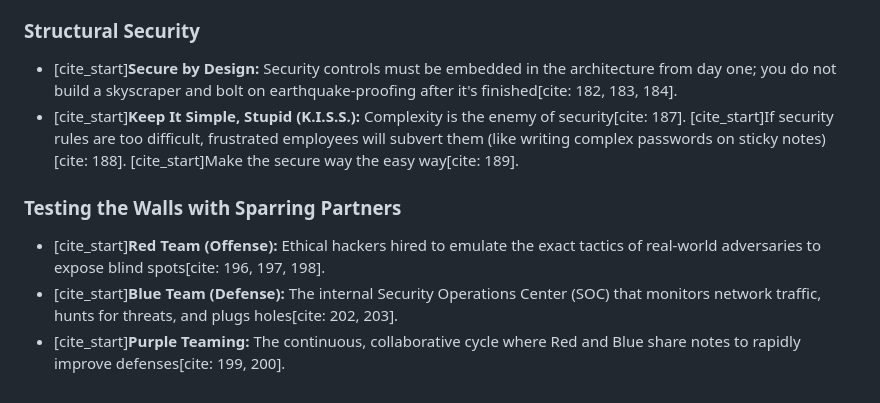
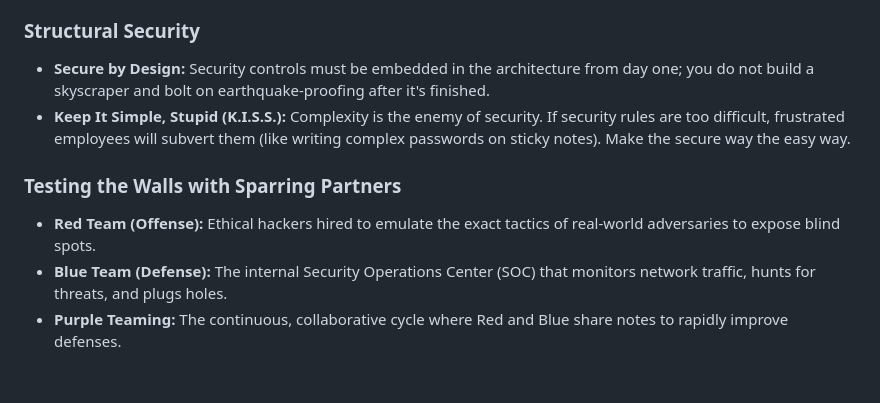
Before and after one commit to mbastida43/cybersecuritydesmistified, a Markdown page: README.md, the part around one of its changes. Rendered like a GitHub page.

```diff
--- a/README.md
+++ b/README.md
@@ -45,9 +45,9 @@
 
 ### Structural Security
-* [cite_start]**Secure by Design:** Security controls must be embedded in the architecture from day one; you do not build a skyscraper and bolt on earthquake-proofing after it's finished[cite: 182, 183, 184].
-* [cite_start]**Keep It Simple, Stupid (K.I.S.S.):** Complexity is the enemy of security[cite: 187]. [cite_start]If security rules are too difficult, frustrated employees will subvert them (like writing complex passwords on sticky notes)[cite: 188]. [cite_start]Make the secure way the easy way[cite: 189].
+* **Secure by Design:** Security controls must be embedded in the architecture from day one; you do not build a skyscraper and bolt on earthquake-proofing after it's finished.
+* **Keep It Simple, Stupid (K.I.S.S.):** Complexity is the enemy of security. If security rules are too difficult, frustrated employees will subvert them (like writing complex passwords on sticky notes). Make the secure way the easy way.
 
 ### Testing the Walls with Sparring Partners
-* [cite_start]**Red Team (Offense):** Ethical hackers hired to emulate the exact tactics of real-world adversaries to expose blind spots[cite: 196, 197, 198].
-* [cite_start]**Blue Team (Defense):** The internal Security Operations Center (SOC) that monitors network traffic, hunts for threats, and plugs holes[cite: 202, 203].
-* [cite_start]**Purple Teaming:** The continuous, collaborative cycle where Red and Blue share notes to rapidly improve defenses[cite: 199, 200].
+* **Red Team (Offense):** Ethical hackers hired to emulate the exact tactics of real-world adversaries to expose blind spots.
+* **Blue Team (Defense):** The internal Security Operations Center (SOC) that monitors network traffic, hunts for threats, and plugs holes.
+* **Purple Teaming:** The continuous, collaborative cycle where Red and Blue share notes to rapidly improve defenses.
```
Also changed, not shown: other parts of README.md (+23 -23 lines).
